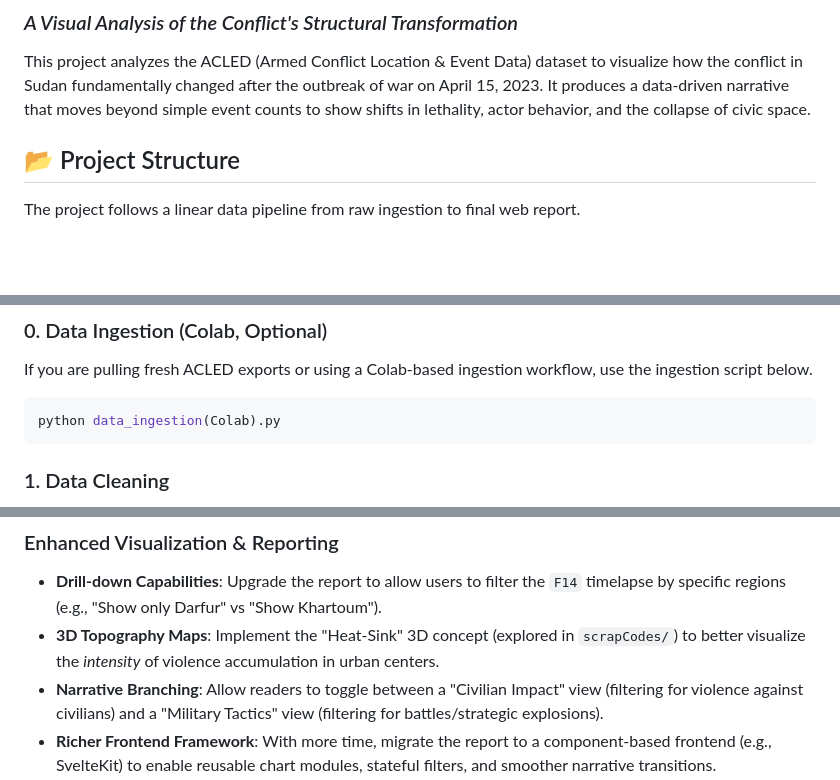
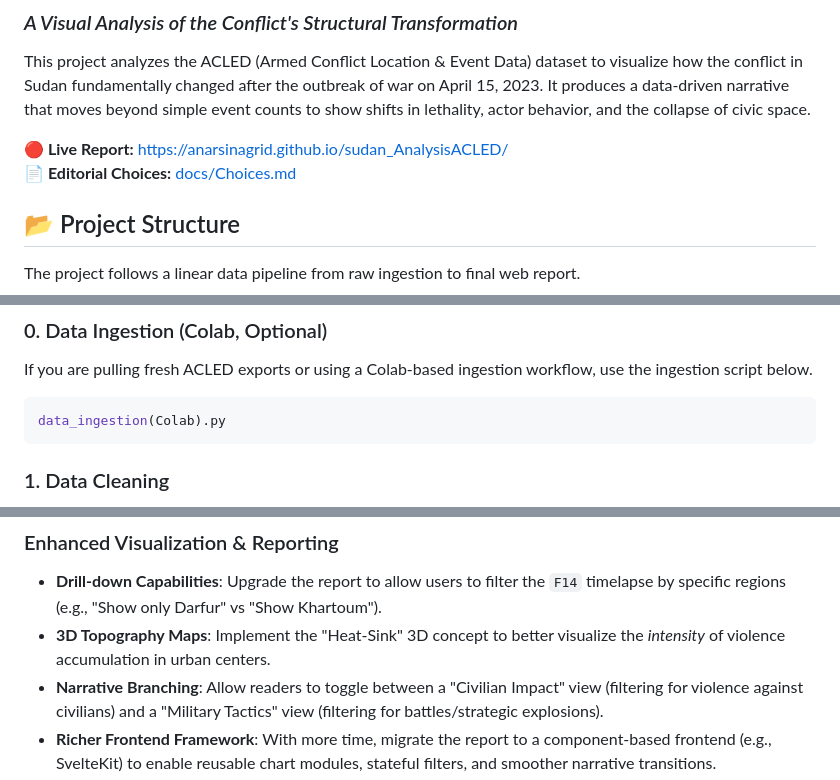
Before and after one commit to anarsinagrid/sudan_AnalysisACLED, a Markdown page: README.md, 3 parts joined by grey strips. Rendered like a GitHub page; blank space fills up the shorter version.

````diff
--- a/README.md
+++ b/README.md
@@ -2,6 +2,9 @@
 ### *A Visual Analysis of the Conflict's Structural Transformation*
 
 This project analyzes the ACLED (Armed Conflict Location & Event Data) dataset to visualize how the conflict in Sudan fundamentally changed after the outbreak of war on April 15, 2023. It produces a data-driven narrative that moves beyond simple event counts to show shifts in lethality, actor behavior, and the collapse of civic space.
+
+**🔴 Live Report:** [https://anarsinagrid.github.io/sudan_AnalysisACLED/](https://anarsinagrid.github.io/sudan_AnalysisACLED/)
+**📄 Editorial Choices:** [docs/Choices.md](https://github.com/anarsinagrid/sudan_AnalysisACLED/blob/main/docs/Choices.md)
 
 ## 📂 Project Structure
 
@@ -44,7 +47,7 @@ To reproduce the analysis and report results, follow these steps in order:
 If you are pulling fresh ACLED exports or using a Colab-based ingestion workflow, use the ingestion script below.
 
 ```bash
-python data_ingestion(Colab).py
+data_ingestion(Colab).py
 ```
 
 ### 1. Data Cleaning
@@ -105,7 +108,7 @@ A key next step is to ingest ACLED data for South Sudan to perform a comparative
 
 ### Enhanced Visualization & Reporting
 - **Drill-down Capabilities**: Upgrade the report to allow users to filter the `F14` timelapse by specific regions (e.g., "Show only Darfur" vs "Show Khartoum").
-- **3D Topography Maps**: Implement the "Heat-Sink" 3D concept (explored in `scrapCodes/`) to better visualize the *intensity* of violence accumulation in urban centers.
+- **3D Topography Maps**: Implement the "Heat-Sink" 3D concept to better visualize the *intensity* of violence accumulation in urban centers.
 - **Narrative Branching**: Allow readers to toggle between a "Civilian Impact" view (filtering for violence against civilians) and a "Military Tactics" view (filtering for battles/strategic explosions).
 - **Richer Frontend Framework**: With more time, migrate the report to a component-based frontend (e.g., SvelteKit) to enable reusable chart modules, stateful filters, and smoother narrative transitions.
 
````
Also changed, not shown: docs/Choices.md (+6 -4 lines).
